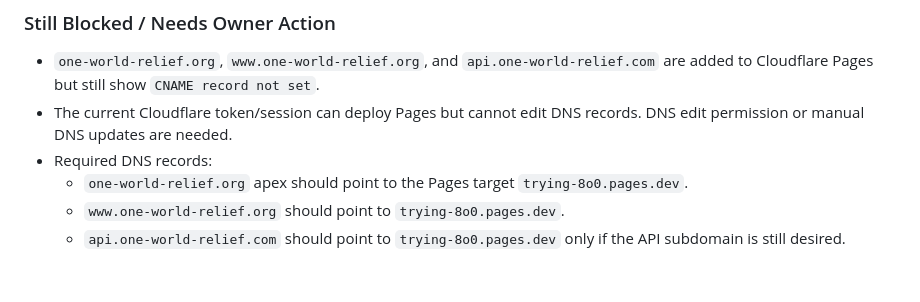
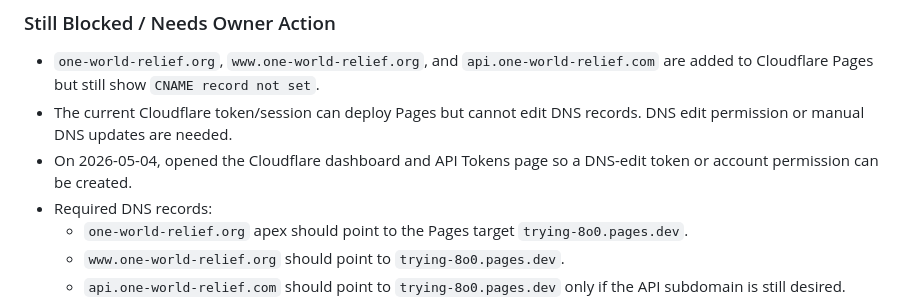
Before and after one commit to Fahadbin-Alam/OneWorldRelief-Website, a Markdown page: one-world-relief/AI_HANDOFF_DOCUMENTATION.md, the part around the change. GitHub-like rendering; blank space fills up the shorter version.

Commit message:
docs: log dns permission request

```diff
--- a/one-world-relief/AI_HANDOFF_DOCUMENTATION.md
+++ b/one-world-relief/AI_HANDOFF_DOCUMENTATION.md
@@ -628,6 +628,7 @@ Additional DNS check later on May 4, 2026:
 ### Still Blocked / Needs Owner Action
 - `one-world-relief.org`, `www.one-world-relief.org`, and `api.one-world-relief.com` are added to Cloudflare Pages but still show `CNAME record not set`.
 - The current Cloudflare token/session can deploy Pages but cannot edit DNS records. DNS edit permission or manual DNS updates are needed.
+- On 2026-05-04, opened the Cloudflare dashboard and API Tokens page so a DNS-edit token or account permission can be created.
 - Required DNS records:
   - `one-world-relief.org` apex should point to the Pages target `trying-8o0.pages.dev`.
   - `www.one-world-relief.org` should point to `trying-8o0.pages.dev`.
```
